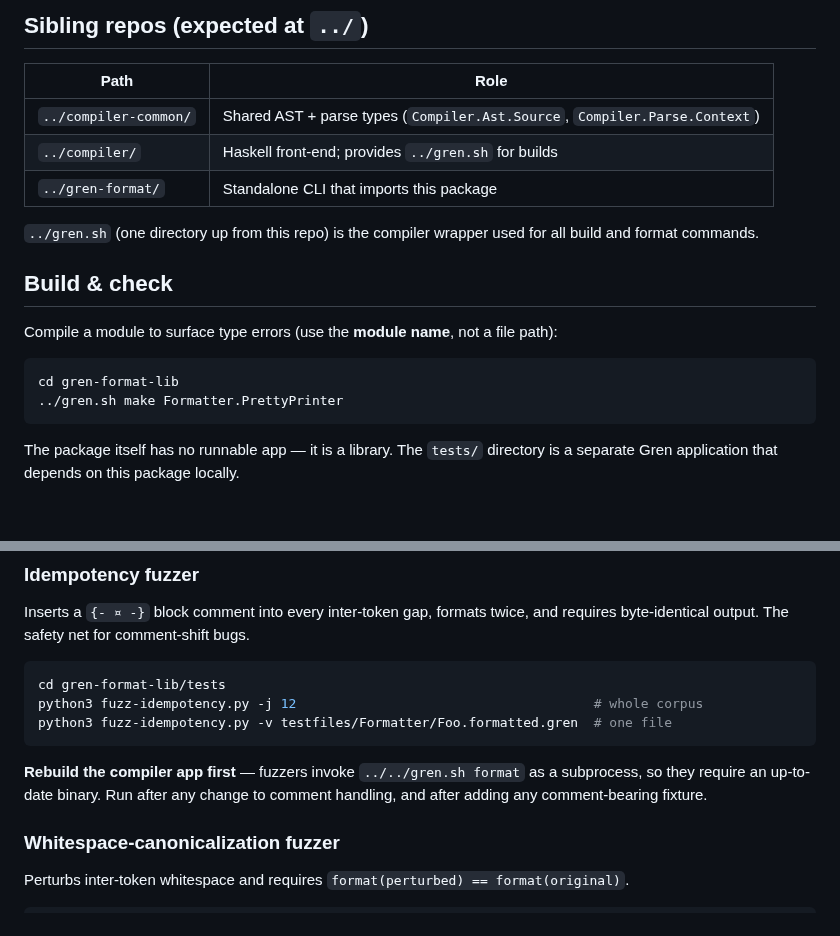
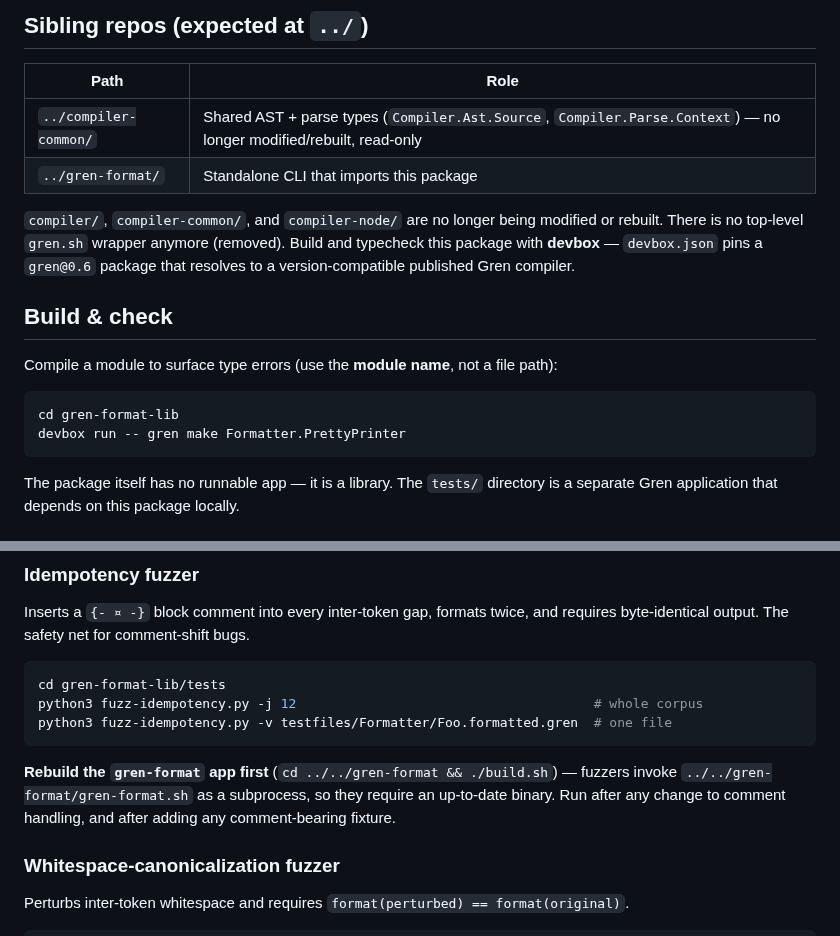
Before and after one commit to gilramir/gren-format-lib, a Markdown page: CLAUDE.md, 2 parts joined by grey strips. Rendered like a GitHub page.

Commit message:
Drop gren.sh references from CLAUDE.md; document devbox as the build path
gren.sh was removed. compiler/, compiler-common/, and compiler-node/ are
no longer modified or rebuilt; document devbox run / devbox run -- gren
as the way to build and typecheck this package.

Co-Authored-By: Claude Sonnet 5 <noreply@anthropic.com>

````diff
--- a/CLAUDE.md
+++ b/CLAUDE.md
@@ -22,12 +22,14 @@ package's `tests/` can import them (their module names are unchanged).
 
 | Path | Role |
 |---|---|
-| `../compiler-common/` | Shared AST + parse types (`Compiler.Ast.Source`, `Compiler.Parse.Context`) |
-| `../compiler/` | Haskell front-end; provides `../gren.sh` for builds |
+| `../compiler-common/` | Shared AST + parse types (`Compiler.Ast.Source`, `Compiler.Parse.Context`) — no longer modified/rebuilt, read-only |
 | `../gren-format/` | Standalone CLI that imports this package |
 
-`../gren.sh` (one directory up from this repo) is the compiler wrapper used for
-all build and format commands.
+`compiler/`, `compiler-common/`, and `compiler-node/` are no longer being
+modified or rebuilt. There is no top-level `gren.sh` wrapper anymore (removed).
+Build and typecheck this package with **devbox** — `devbox.json` pins a
+`gren@0.6` package that resolves to a version-compatible published Gren
+compiler.
 
 ## Build & check
 
@@ -35,7 +37,7 @@ Compile a module to surface type errors (use the **module name**, not a file pat
 
 ```bash
 cd gren-format-lib
-../gren.sh make Formatter.PrettyPrinter
+devbox run -- gren make Formatter.PrettyPrinter
 ```
 
 The package itself has no runnable app — it is a library. The `tests/` directory
@@ -87,9 +89,10 @@ python3 fuzz-idempotency.py -j 12                                      # whole c
 python3 fuzz-idempotency.py -v testfiles/Formatter/Foo.formatted.gren  # one file
 ```
 
-**Rebuild the compiler app first** — fuzzers invoke `../../gren.sh format` as a
-subprocess, so they require an up-to-date binary. Run after any change to comment
-handling, and after adding any comment-bearing fixture.
+**Rebuild the `gren-format` app first** (`cd ../../gren-format && ./build.sh`) —
+fuzzers invoke `../../gren-format/gren-format.sh` as a subprocess, so they
+require an up-to-date binary. Run after any change to comment handling, and
+after adding any comment-bearing fixture.
 
 ### Whitespace-canonicalization fuzzer
 
````
